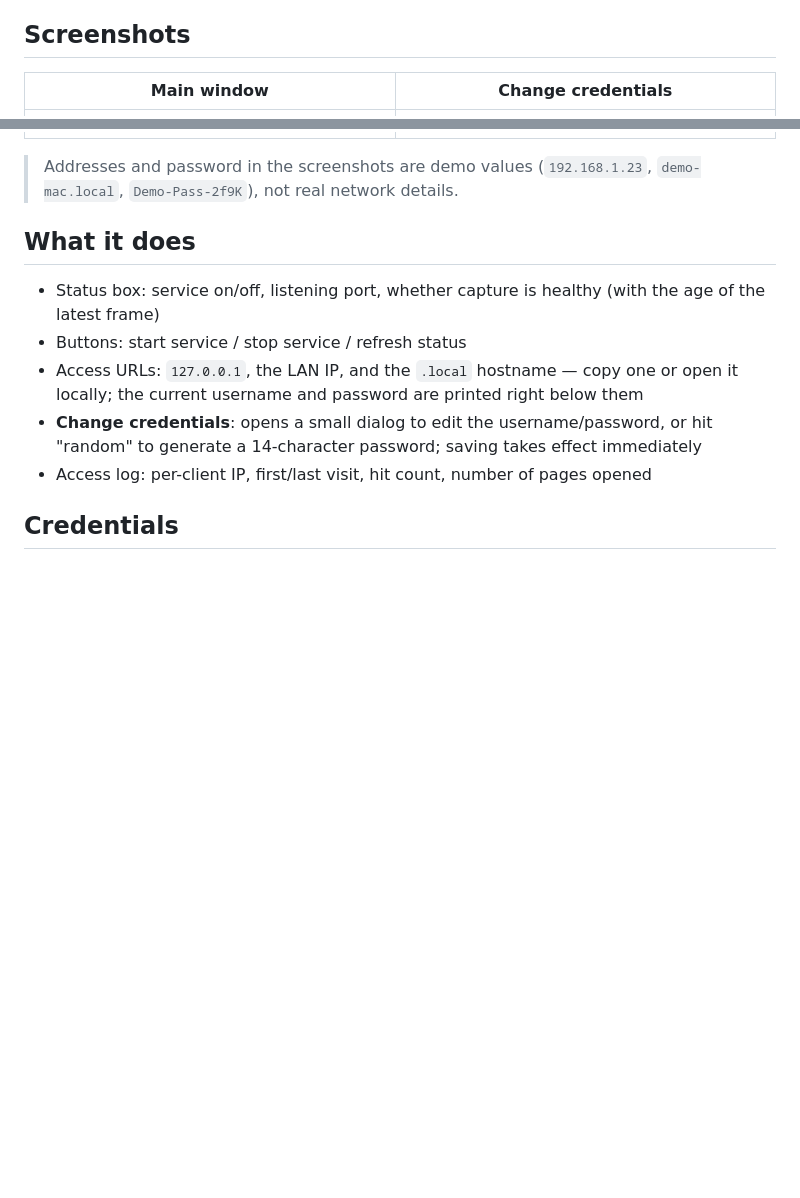
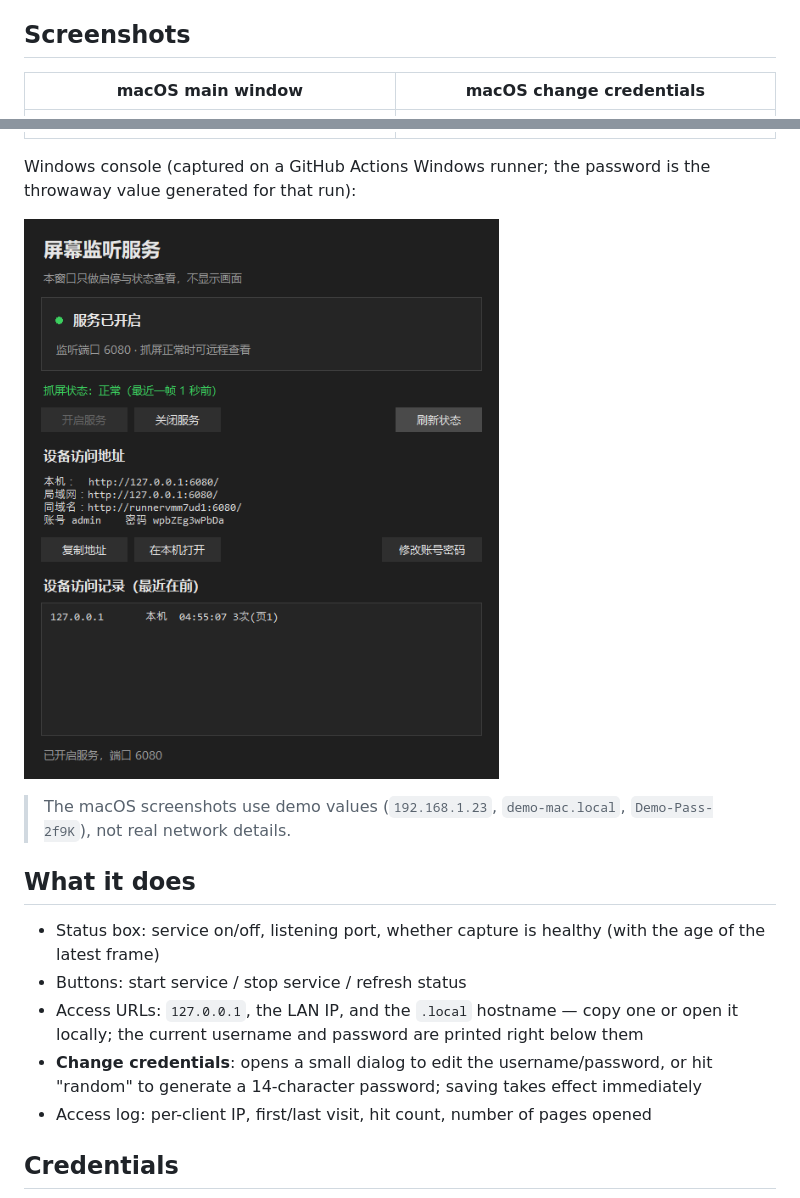
Before and after one commit to Forest0622/screen-listen-console, a Markdown page: README.en.md, 2 parts joined by grey strips. Drawn GitHub-style; pictures changed too: docs/images/windows-main.png (added); blank space fills up the shorter version.

```diff
--- a/README.en.md
+++ b/README.en.md
@@ -12,11 +12,15 @@ The app is just a console: start/stop the service, show status, list the URLs to
 
 ## Screenshots
 
-| Main window | Change credentials |
+| macOS main window | macOS change credentials |
 |---|---|
 | ![main](docs/images/ui-main.png) | ![password](docs/images/ui-password.png) |
 
-> Addresses and password in the screenshots are demo values (`192.168.1.23`, `demo-mac.local`, `Demo-Pass-2f9K`), not real network details.
+Windows console (captured on a GitHub Actions Windows runner; the password is the throwaway value generated for that run):
+
+![Windows window](docs/images/windows-main.png)
+
+> The macOS screenshots use demo values (`192.168.1.23`, `demo-mac.local`, `Demo-Pass-2f9K`), not real network details.
 
 ## What it does
 
```
Also changed, not shown: README.md (+6 -2 lines), 1 other file.
